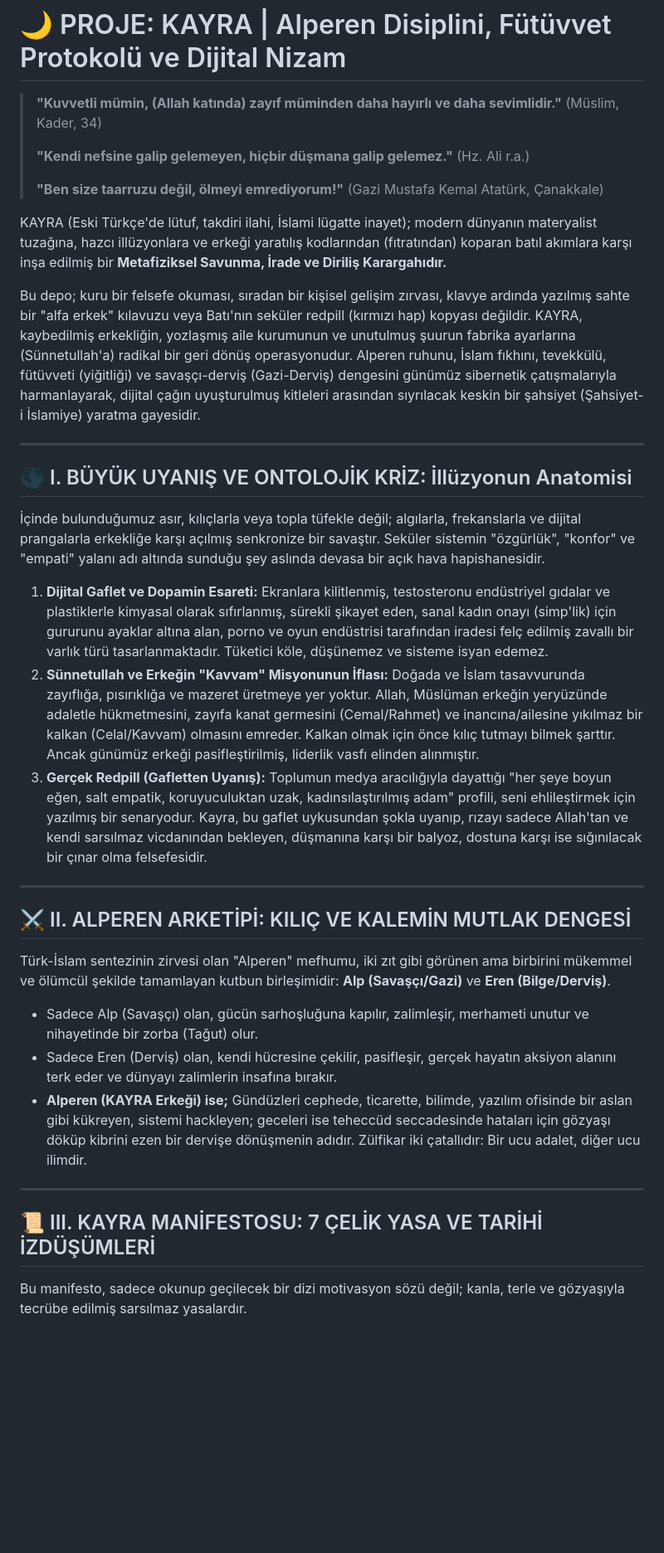
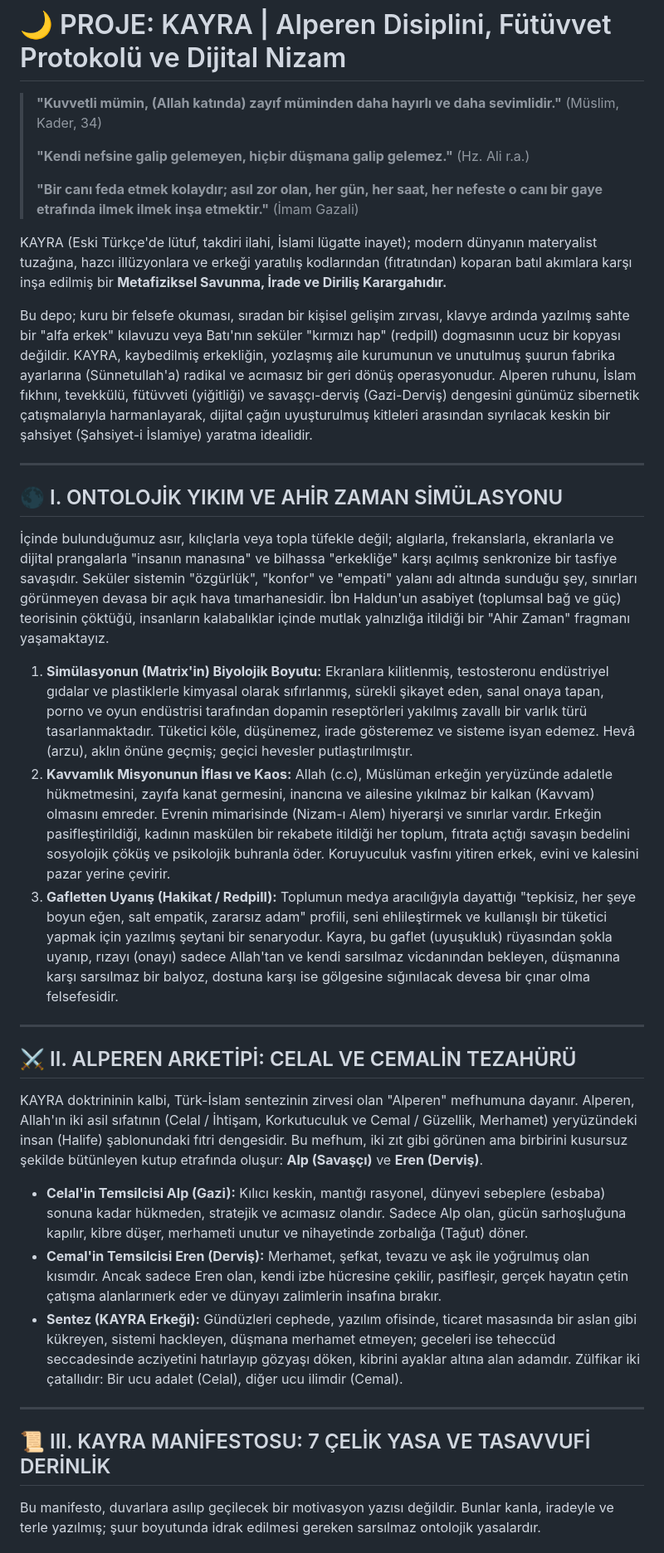
Before and after one commit to arch-yunus/KAYRA, a Markdown page: README.md, the part around one of its changes. Shown at 83% size. GitHub-like rendering; blank space fills up the shorter version.

```diff
--- a/README.md
+++ b/README.md
@@ -6,35 +6,35 @@
 >
 > **"Kendi nefsine galip gelemeyen, hiçbir düşmana galip gelemez."** (Hz. Ali r.a.)
 >
-> **"Ben size taarruzu değil, ölmeyi emrediyorum!"** (Gazi Mustafa Kemal Atatürk, Çanakkale)
+> **"Bir canı feda etmek kolaydır; asıl zor olan, her gün, her saat, her nefeste o canı bir gaye etrafında ilmek ilmek inşa etmektir."** (İmam Gazali)
 
 KAYRA (Eski Türkçe'de lütuf, takdiri ilahi, İslami lügatte inayet); modern dünyanın materyalist tuzağına, hazcı illüzyonlara ve erkeği yaratılış kodlarından (fıtratından) koparan batıl akımlara karşı inşa edilmiş bir **Metafiziksel Savunma, İrade ve Diriliş Karargahıdır.**
 
-Bu depo; kuru bir felsefe okuması, sıradan bir kişisel gelişim zırvası, klavye ardında yazılmış sahte bir "alfa erkek" kılavuzu veya Batı'nın seküler redpill (kırmızı hap) kopyası değildir. KAYRA, kaybedilmiş erkekliğin, yozlaşmış aile kurumunun ve unutulmuş şuurun fabrika ayarlarına (Sünnetullah'a) radikal bir geri dönüş operasyonudur. Alperen ruhunu, İslam fıkhını, tevekkülü, fütüvveti (yiğitliği) ve savaşçı-derviş (Gazi-Derviş) dengesini günümüz sibernetik çatışmalarıyla harmanlayarak, dijital çağın uyuşturulmuş kitleleri arasından sıyrılacak keskin bir şahsiyet (Şahsiyet-i İslamiye) yaratma gayesidir.
+Bu depo; kuru bir felsefe okuması, sıradan bir kişisel gelişim zırvası, klavye ardında yazılmış sahte bir "alfa erkek" kılavuzu veya Batı'nın seküler "kırmızı hap" (redpill) dogmasının ucuz bir kopyası değildir. KAYRA, kaybedilmiş erkekliğin, yozlaşmış aile kurumunun ve unutulmuş şuurun fabrika ayarlarına (Sünnetullah'a) radikal ve acımasız bir geri dönüş operasyonudur. Alperen ruhunu, İslam fıkhını, tevekkülü, fütüvveti (yiğitliği) ve savaşçı-derviş (Gazi-Derviş) dengesini günümüz sibernetik çatışmalarıyla harmanlayarak, dijital çağın uyuşturulmuş kitleleri arasından sıyrılacak keskin bir şahsiyet (Şahsiyet-i İslamiye) yaratma idealidir.
 
 ---
 
-## 🌑 I. BÜYÜK UYANIŞ VE ONTOLOJİK KRİZ: İllüzyonun Anatomisi
+## 🌑 I. ONTOLOJİK YIKIM VE AHİR ZAMAN SİMÜLASYONU
 
-İçinde bulunduğumuz asır, kılıçlarla veya topla tüfekle değil; algılarla, frekanslarla ve dijital prangalarla erkekliğe karşı açılmış senkronize bir savaştır. Seküler sistemin "özgürlük", "konfor" ve "empati" yalanı adı altında sunduğu şey aslında devasa bir açık hava hapishanesidir.
+İçinde bulunduğumuz asır, kılıçlarla veya topla tüfekle değil; algılarla, frekanslarla, ekranlarla ve dijital prangalarla "insanın manasına" ve bilhassa "erkekliğe" karşı açılmış senkronize bir tasfiye savaşıdır. Seküler sistemin "özgürlük", "konfor" ve "empati" yalanı adı altında sunduğu şey, sınırları görünmeyen devasa bir açık hava tımarhanesidir. İbn Haldun'un asabiyet (toplumsal bağ ve güç) teorisinin çöktüğü, insanların kalabalıklar içinde mutlak yalnızlığa itildiği bir "Ahir Zaman" fragmanı yaşamaktayız.
 
-1. **Dijital Gaflet ve Dopamin Esareti:** Ekranlara kilitlenmiş, testosteronu endüstriyel gıdalar ve plastiklerle kimyasal olarak sıfırlanmış, sürekli şikayet eden, sanal kadın onayı (simp'lik) için gururunu ayaklar altına alan, porno ve oyun endüstrisi tarafından iradesi felç edilmiş zavallı bir varlık türü tasarlanmaktadır. Tüketici köle, düşünemez ve sisteme isyan edemez.
-2. **Sünnetullah ve Erkeğin "Kavvam" Misyonunun İflası:** Doğada ve İslam tasavvurunda zayıflığa, pısırıklığa ve mazeret üretmeye yer yoktur. Allah, Müslüman erkeğin yeryüzünde adaletle hükmetmesini, zayıfa kanat germesini (Cemal/Rahmet) ve inancına/ailesine yıkılmaz bir kalkan (Celal/Kavvam) olmasını emreder. Kalkan olmak için önce kılıç tutmayı bilmek şarttır. Ancak günümüz erkeği pasifleştirilmiş, liderlik vasfı elinden alınmıştır.
-3. **Gerçek Redpill (Gafletten Uyanış):** Toplumun medya aracılığıyla dayattığı "her şeye boyun eğen, salt empatik, koruyuculuktan uzak, kadınsılaştırılmış adam" profili, seni ehlileştirmek için yazılmış bir senaryodur. Kayra, bu gaflet uykusundan şokla uyanıp, rızayı sadece Allah'tan ve kendi sarsılmaz vicdanından bekleyen, düşmanına karşı bir balyoz, dostuna karşı ise sığınılacak bir çınar olma felsefesidir.
+1. **Simülasyonun (Matrix'in) Biyolojik Boyutu:** Ekranlara kilitlenmiş, testosteronu endüstriyel gıdalar ve plastiklerle kimyasal olarak sıfırlanmış, sürekli şikayet eden, sanal onaya tapan, porno ve oyun endüstrisi tarafından dopamin reseptörleri yakılmış zavallı bir varlık türü tasarlanmaktadır. Tüketici köle, düşünemez, irade gösteremez ve sisteme isyan edemez. Hevâ (arzu), aklın önüne geçmiş; geçici hevesler putlaştırılmıştır.
+2. **Kavvamlık Misyonunun İflası ve Kaos:** Allah (c.c), Müslüman erkeğin yeryüzünde adaletle hükmetmesini, zayıfa kanat germesini, inancına ve ailesine yıkılmaz bir kalkan (Kavvam) olmasını emreder. Evrenin mimarisinde (Nizam-ı Alem) hiyerarşi ve sınırlar vardır. Erkeğin pasifleştirildiği, kadının maskülen bir rekabete itildiği her toplum, fıtrata açtığı savaşın bedelini sosyolojik çöküş ve psikolojik buhranla öder. Koruyuculuk vasfını yitiren erkek, evini ve kalesini pazar yerine çevirir.
+3. **Gafletten Uyanış (Hakikat / Redpill):** Toplumun medya aracılığıyla dayattığı "tepkisiz, her şeye boyun eğen, salt empatik, zararsız adam" profili, seni ehlileştirmek ve kullanışlı bir tüketici yapmak için yazılmış şeytani bir senaryodur. Kayra, bu gaflet (uyuşukluk) rüyasından şokla uyanıp, rızayı (onayı) sadece Allah'tan ve kendi sarsılmaz vicdanından bekleyen, düşmanına karşı sarsılmaz bir balyoz, dostuna karşı ise gölgesine sığınılacak devesa bir çınar olma felsefesidir.
 
 ---
 
-## ⚔️ II. ALPEREN ARKETİPİ: KILIÇ VE KALEMİN MUTLAK DENGESİ
+## ⚔️ II. ALPEREN ARKETİPİ: CELAL VE CEMALİN TEZAHÜRÜ
 
-Türk-İslam sentezinin zirvesi olan "Alperen" mefhumu, iki zıt gibi görünen ama birbirini mükemmel ve ölümcül şekilde tamamlayan kutbun birleşimidir: **Alp (Savaşçı/Gazi)** ve **Eren (Bilge/Derviş)**.
+KAYRA doktrininin kalbi, Türk-İslam sentezinin zirvesi olan "Alperen" mefhumuna dayanır. Alperen, Allah'ın iki asil sıfatının (Celal / İhtişam, Korkutuculuk ve Cemal / Güzellik, Merhamet) yeryüzündeki insan (Halife) şablonundaki fıtri dengesidir. Bu mefhum, iki zıt gibi görünen ama birbirini kusursuz şekilde bütünleyen kutup etrafında oluşur: **Alp (Savaşçı)** ve **Eren (Derviş)**.
 
-*   Sadece Alp (Savaşçı) olan, gücün sarhoşluğuna kapılır, zalimleşir, merhameti unutur ve nihayetinde bir zorba (Tağut) olur.
-*   Sadece Eren (Derviş) olan, kendi hücresine çekilir, pasifleşir, gerçek hayatın aksiyon alanını terk eder ve dünyayı zalimlerin insafına bırakır.
-*   **Alperen (KAYRA Erkeği) ise;** Gündüzleri cephede, ticarette, bilimde, yazılım ofisinde bir aslan gibi kükreyen, sistemi hackleyen; geceleri ise teheccüd seccadesinde hataları için gözyaşı döküp kibrini ezen bir dervişe dönüşmenin adıdır. Zülfikar iki çatallıdır: Bir ucu adalet, diğer ucu ilimdir.
+*   **Celal'in Temsilcisi Alp (Gazi):** Kılıcı keskin, mantığı rasyonel, dünyevi sebeplere (esbaba) sonuna kadar hükmeden, stratejik ve acımasız olandır. Sadece Alp olan, gücün sarhoşluğuna kapılır, kibre düşer, merhameti unutur ve nihayetinde zorbalığa (Tağut) döner.
+*   **Cemal'in Temsilcisi Eren (Derviş):** Merhamet, şefkat, tevazu ve aşk ile yoğrulmuş olan kısımdır. Ancak sadece Eren olan, kendi izbe hücresine çekilir, pasifleşir, gerçek hayatın çetin çatışma alanlarınıerk eder ve dünyayı zalimlerin insafına bırakır.
+*   **Sentez (KAYRA Erkeği):** Gündüzleri cephede, yazılım ofisinde, ticaret masasında bir aslan gibi kükreyen, sistemi hackleyen, düşmana merhamet etmeyen; geceleri ise teheccüd seccadesinde acziyetini hatırlayıp gözyaşı döken, kibrini ayaklar altına alan adamdır. Zülfikar iki çatallıdır: Bir ucu adalet (Celal), diğer ucu ilimdir (Cemal).
 
 ---
 
-## 📜 III. KAYRA MANİFESTOSU: 7 ÇELİK YASA VE TARİHİ İZDÜŞÜMLERİ
+## 📜 III. KAYRA MANİFESTOSU: 7 ÇELİK YASA VE TASAVVUFİ DERİNLİK
 
-Bu manifesto, sadece okunup geçilecek bir dizi motivasyon sözü değil; kanla, terle ve gözyaşıyla tecrübe edilmiş sarsılmaz yasalardır.
+Bu manifesto, duvarlara asılıp geçilecek bir motivasyon yazısı değildir. Bunlar kanla, iradeyle ve terle yazılmış; şuur boyutunda idrak edilmesi gereken sarsılmaz ontolojik yasalardır.
 
```
Also changed, not shown: other parts of README.md (+44 -44 lines).
